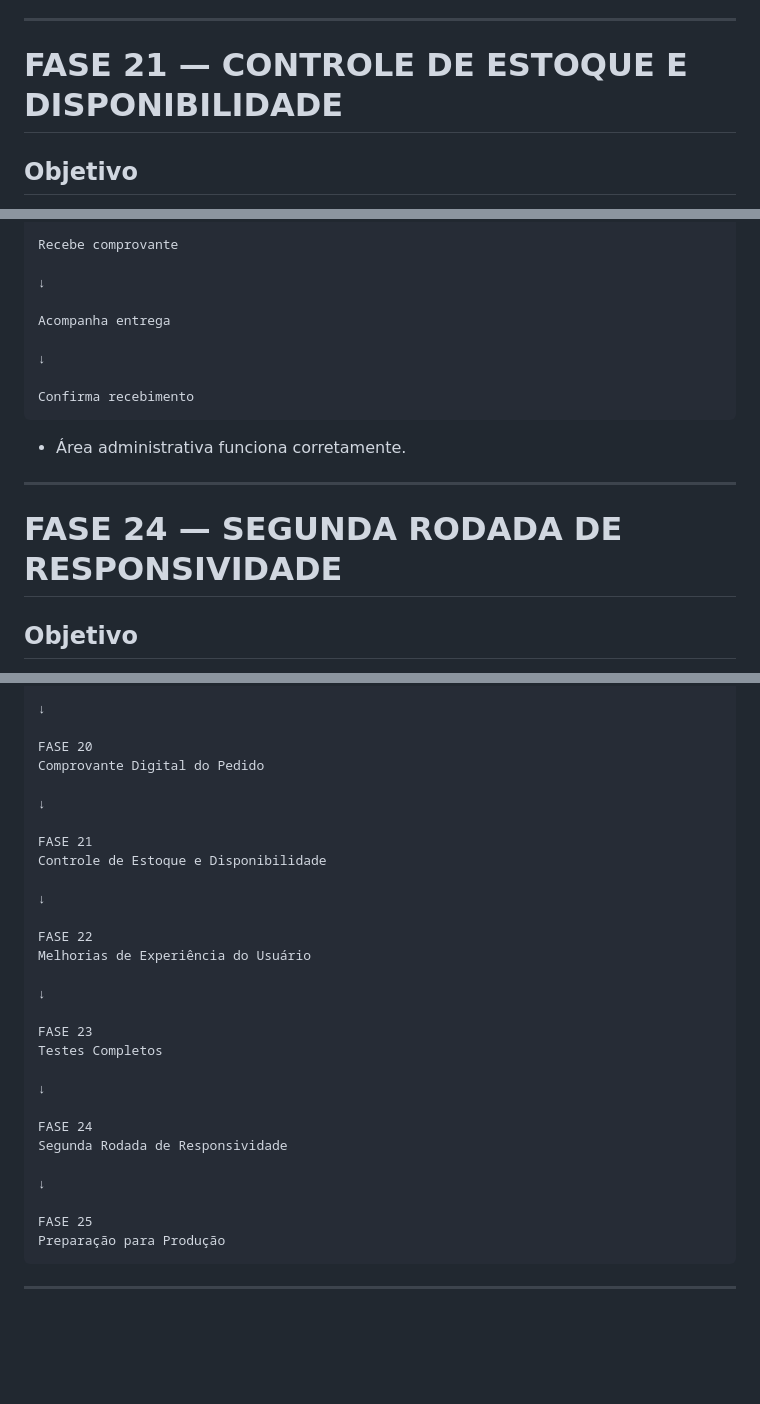
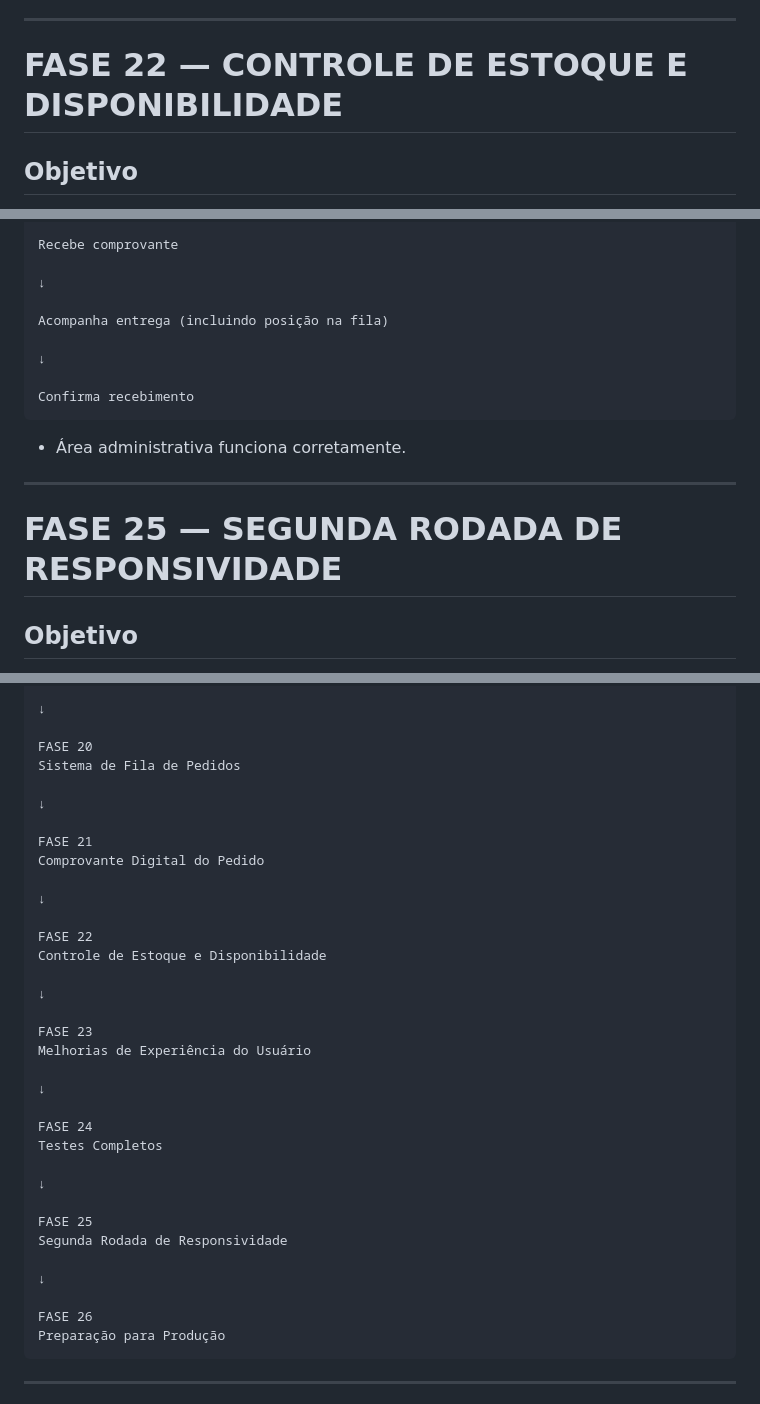
Before and after one commit to Paulokkkkkkkkk/Fast-Lanche, a Markdown page: docs/Implementation_Plan_Modulo_2.md, 3 parts joined by grey strips. GitHub-like rendering; blank space fills up the shorter version.

````diff
--- a/docs/Implementation_Plan_Modulo_2.md
+++ b/docs/Implementation_Plan_Modulo_2.md
@@ -870,7 +906,7 @@ Salvar informações para consulta futura.
 
 ---
 
-# FASE 21 — CONTROLE DE ESTOQUE E DISPONIBILIDADE
+# FASE 22 — CONTROLE DE ESTOQUE E DISPONIBILIDADE
 
 ## Objetivo
 
@@ -1150,7 +1188,7 @@ Recebe comprovante
 
 ↓
 
-Acompanha entrega
+Acompanha entrega (incluindo posição na fila)
 
 ↓
 
@@ -1161,7 +1199,7 @@ Confirma recebimento
 
 ---
 
-# FASE 24 — SEGUNDA RODADA DE RESPONSIVIDADE
+# FASE 25 — SEGUNDA RODADA DE RESPONSIVIDADE
 
 ## Objetivo
 
@@ -1339,31 +1377,36 @@ Início do Backend Administrativo
 ↓
 
 FASE 20
+Sistema de Fila de Pedidos
+
+↓
+
+FASE 21
 Comprovante Digital do Pedido
 
 ↓
 
-FASE 21
+FASE 22
 Controle de Estoque e Disponibilidade
 
 ↓
 
-FASE 22
+FASE 23
 Melhorias de Experiência do Usuário
 
 ↓
 
-FASE 23
+FASE 24
 Testes Completos
 
 ↓
 
-FASE 24
+FASE 25
 Segunda Rodada de Responsividade
 
 ↓
 
-FASE 25
+FASE 26
 Preparação para Produção
 ```
 
````
Also changed, not shown: other parts of docs/Implementation_Plan_Modulo_2.md (+43 -4 lines).
